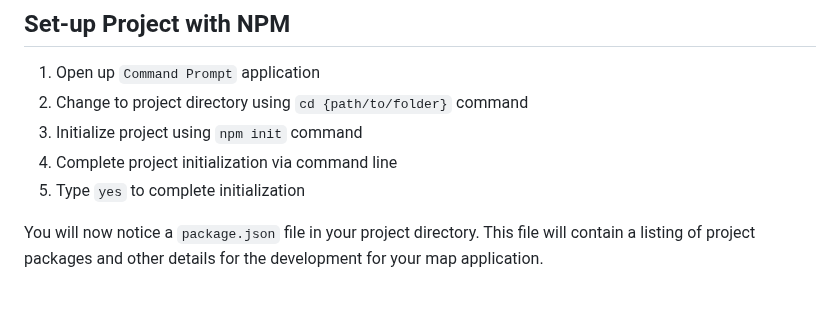
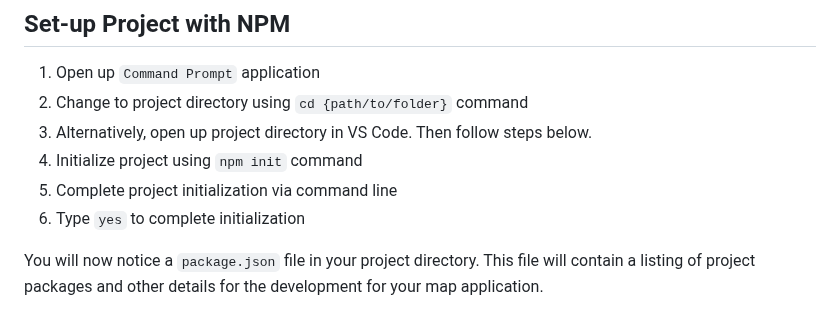
Before and after one commit to pmacMaps/build-maps-leaflet-parcel-gds23, a Markdown page: README.md, the part around the change. Rendered like a GitHub page.

Commit message:
add note about VS Code

```diff
--- a/README.md
+++ b/README.md
@@ -21,9 +21,10 @@ Guide to session at GeoDev Summit 2023
 ## Set-up Project with NPM
 1. Open up `Command Prompt` application
 2. Change to project directory using `cd {path/to/folder}` command
-3. Initialize project using `npm init` command
-4. Complete project initialization via command line
-5. Type `yes` to complete initialization
+3. Alternatively, open up project directory in VS Code. Then follow steps below.
+4. Initialize project using `npm init` command
+5. Complete project initialization via command line
+6. Type `yes` to complete initialization
 
 You will now notice a `package.json` file in your project directory.  This file will contain a listing of project packages and other details for the development for your map application.
 
```
